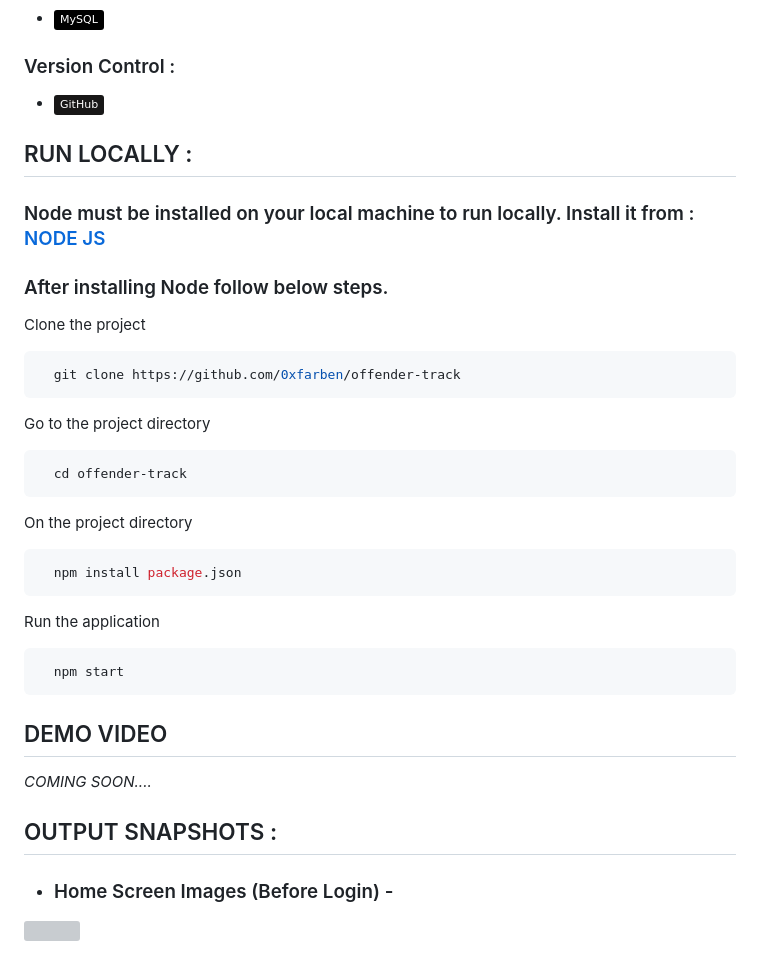
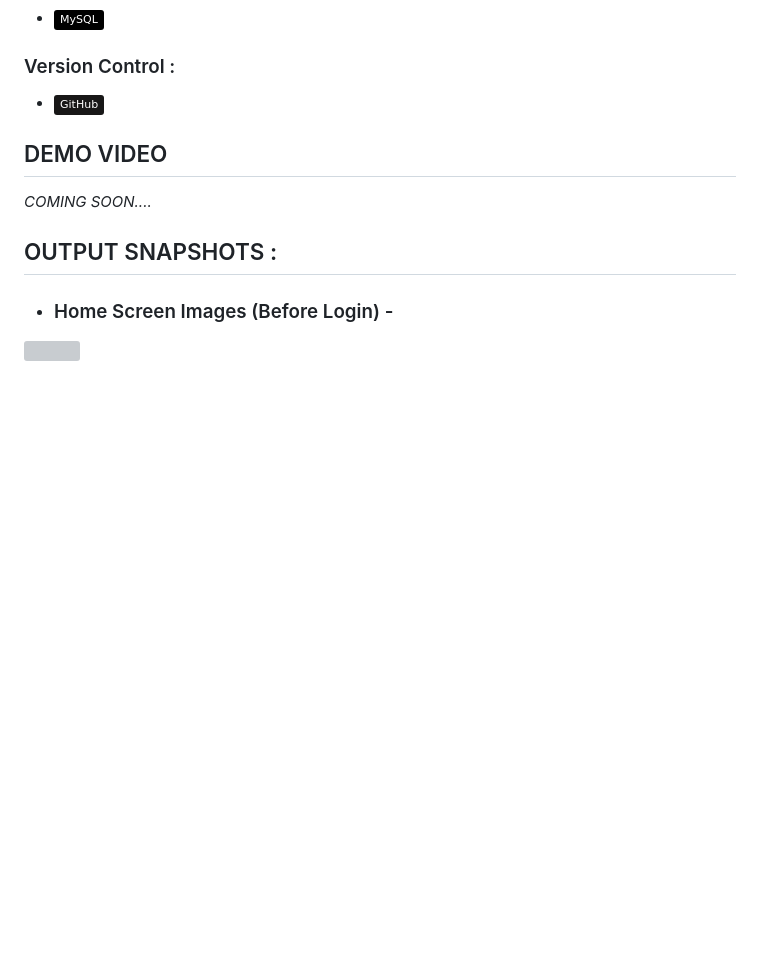
Before and after one commit to thayeeb-9211/virtual-art-gallery, a Markdown page: README.md, the part around one of its changes. Rendered like a GitHub page; badges without logos; blank space fills up the shorter version; grey boxes are pictures that could not be loaded.

````diff
--- a/README.md
+++ b/README.md
@@ -75,33 +80,6 @@ Furthermore, facilitates by providing support for managing art exhibitions, auct
 ### Version Control :
 - ![GitHub](https://img.shields.io/badge/-GitHub-181717?style=flat&logo=github)
 
-## RUN LOCALLY :
-
-### Node must be installed on your local machine to run locally. Install it from : <a href="https://nodejs.org/" >NODE JS</a>
-### After installing Node follow below steps.
-Clone the project
-
-```bash
-  git clone https://github.com/0xfarben/offender-track
-```
-
-Go to the project directory
-
-```bash
-  cd offender-track
-```
-
-On the project directory
-
-```bash
-  npm install package.json
-```
-
-Run the application
-
-```bash
-  npm start
-```
 
 
 ## DEMO VIDEO
````
Also changed, not shown: other parts of README.md (+7 -2 lines).
